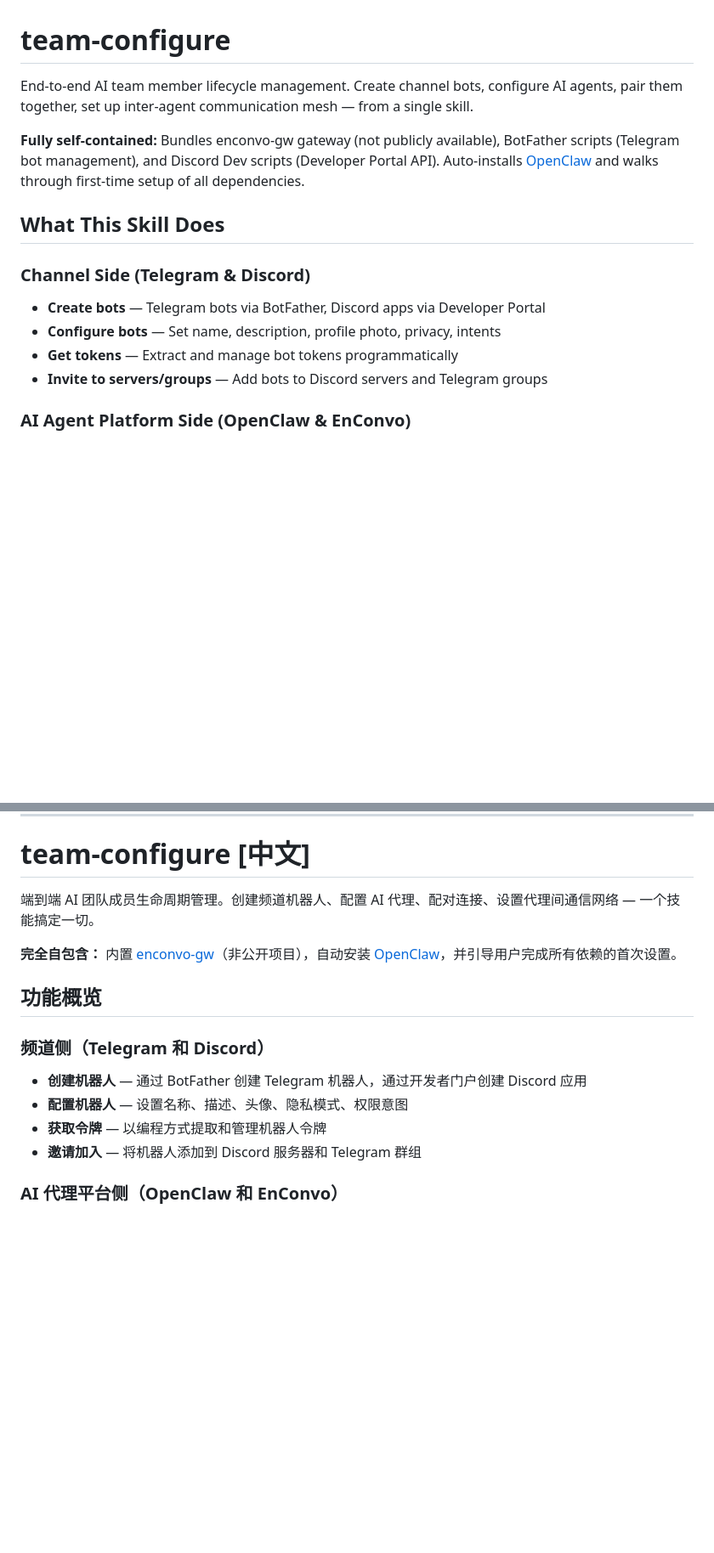
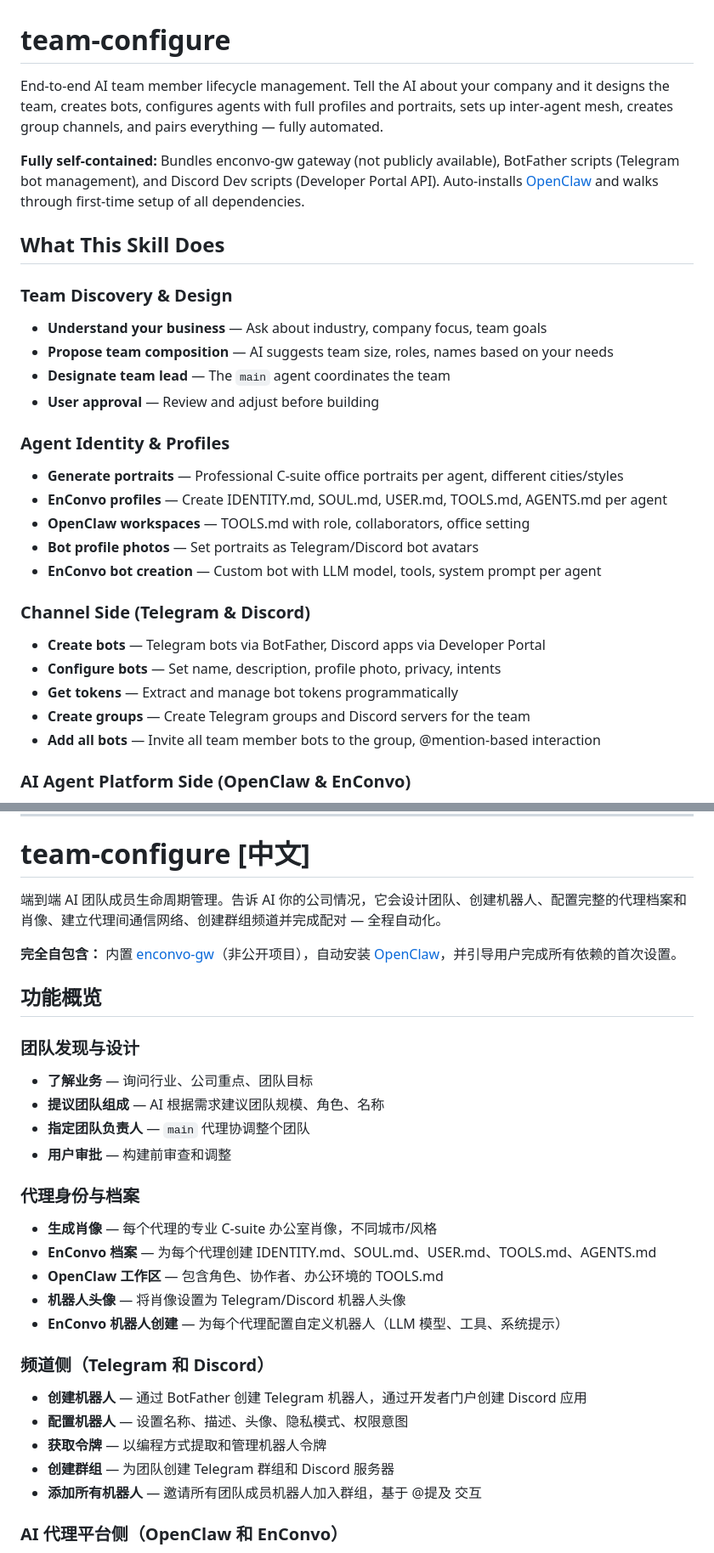
Before and after one commit to Enconvo/skills, a Markdown page: curated/team-configure/README.md, 2 parts joined by grey strips. Shown at 85% size. Rendered like a GitHub page; blank space fills up the shorter version.

```diff
--- a/curated/team-configure/README.md
+++ b/curated/team-configure/README.md
@@ -1,16 +1,30 @@
 # team-configure
 
-End-to-end AI team member lifecycle management. Create channel bots, configure AI agents, pair them together, set up inter-agent communication mesh — from a single skill.
+End-to-end AI team member lifecycle management. Tell the AI about your company and it designs the team, creates bots, configures agents with full profiles and portraits, sets up inter-agent mesh, creates group channels, and pairs everything — fully automated.
 
 **Fully self-contained:** Bundles enconvo-gw gateway (not publicly available), BotFather scripts (Telegram bot management), and Discord Dev scripts (Developer Portal API). Auto-installs [OpenClaw](https://github.com/nicepkg/openclaw) and walks through first-time setup of all dependencies.
 
 ## What This Skill Does
 
+### Team Discovery & Design
+- **Understand your business** — Ask about industry, company focus, team goals
+- **Propose team composition** — AI suggests team size, roles, names based on your needs
+- **Designate team lead** — The `main` agent coordinates the team
+- **User approval** — Review and adjust before building
+
+### Agent Identity & Profiles
+- **Generate portraits** — Professional C-suite office portraits per agent, different cities/styles
+- **EnConvo profiles** — Create IDENTITY.md, SOUL.md, USER.md, TOOLS.md, AGENTS.md per agent
+- **OpenClaw workspaces** — TOOLS.md with role, collaborators, office setting
+- **Bot profile photos** — Set portraits as Telegram/Discord bot avatars
+- **EnConvo bot creation** — Custom bot with LLM model, tools, system prompt per agent
+
 ### Channel Side (Telegram & Discord)
 - **Create bots** — Telegram bots via BotFather, Discord apps via Developer Portal
 - **Configure bots** — Set name, description, profile photo, privacy, intents
 - **Get tokens** — Extract and manage bot tokens programmatically
-- **Invite to servers/groups** — Add bots to Discord servers and Telegram groups
+- **Create groups** — Create Telegram groups and Discord servers for the team
+- **Add all bots** — Invite all team member bots to the group, @mention-based interaction
 
 ### AI Agent Platform Side (OpenClaw & EnConvo)
 - **Create agents** — Register new agents with workspace, identity, and model config
@@ -121,17 +135,31 @@ See [SKILL.md](SKILL.md) for the complete reference: bootstrap walkthrough, all
 
 # team-configure [中文]
 
-端到端 AI 团队成员生命周期管理。创建频道机器人、配置 AI 代理、配对连接、设置代理间通信网络 — 一个技能搞定一切。
+端到端 AI 团队成员生命周期管理。告诉 AI 你的公司情况，它会设计团队、创建机器人、配置完整的代理档案和肖像、建立代理间通信网络、创建群组频道并完成配对 — 全程自动化。
 
 **完全自包含：** 内置 [enconvo-gw](../enconvo-gw/)（非公开项目），自动安装 [OpenClaw](https://github.com/nicepkg/openclaw)，并引导用户完成所有依赖的首次设置。
 
 ## 功能概览
 
+### 团队发现与设计
+- **了解业务** — 询问行业、公司重点、团队目标
+- **提议团队组成** — AI 根据需求建议团队规模、角色、名称
+- **指定团队负责人** — `main` 代理协调整个团队
+- **用户审批** — 构建前审查和调整
+
+### 代理身份与档案
+- **生成肖像** — 每个代理的专业 C-suite 办公室肖像，不同城市/风格
+- **EnConvo 档案** — 为每个代理创建 IDENTITY.md、SOUL.md、USER.md、TOOLS.md、AGENTS.md
+- **OpenClaw 工作区** — 包含角色、协作者、办公环境的 TOOLS.md
+- **机器人头像** — 将肖像设置为 Telegram/Discord 机器人头像
+- **EnConvo 机器人创建** — 为每个代理配置自定义机器人（LLM 模型、工具、系统提示）
+
 ### 频道侧（Telegram 和 Discord）
 - **创建机器人** — 通过 BotFather 创建 Telegram 机器人，通过开发者门户创建 Discord 应用
 - **配置机器人** — 设置名称、描述、头像、隐私模式、权限意图
 - **获取令牌** — 以编程方式提取和管理机器人令牌
-- **邀请加入** — 将机器人添加到 Discord 服务器和 Telegram 群组
+- **创建群组** — 为团队创建 Telegram 群组和 Discord 服务器
+- **添加所有机器人** — 邀请所有团队成员机器人加入群组，基于 @提及 交互
 
 ### AI 代理平台侧（OpenClaw 和 EnConvo）
 - **创建代理** — 注册新代理，配置工作区、身份和模型
```
Also changed, not shown: other parts of curated/team-configure/README.md (+52 -17 lines).
